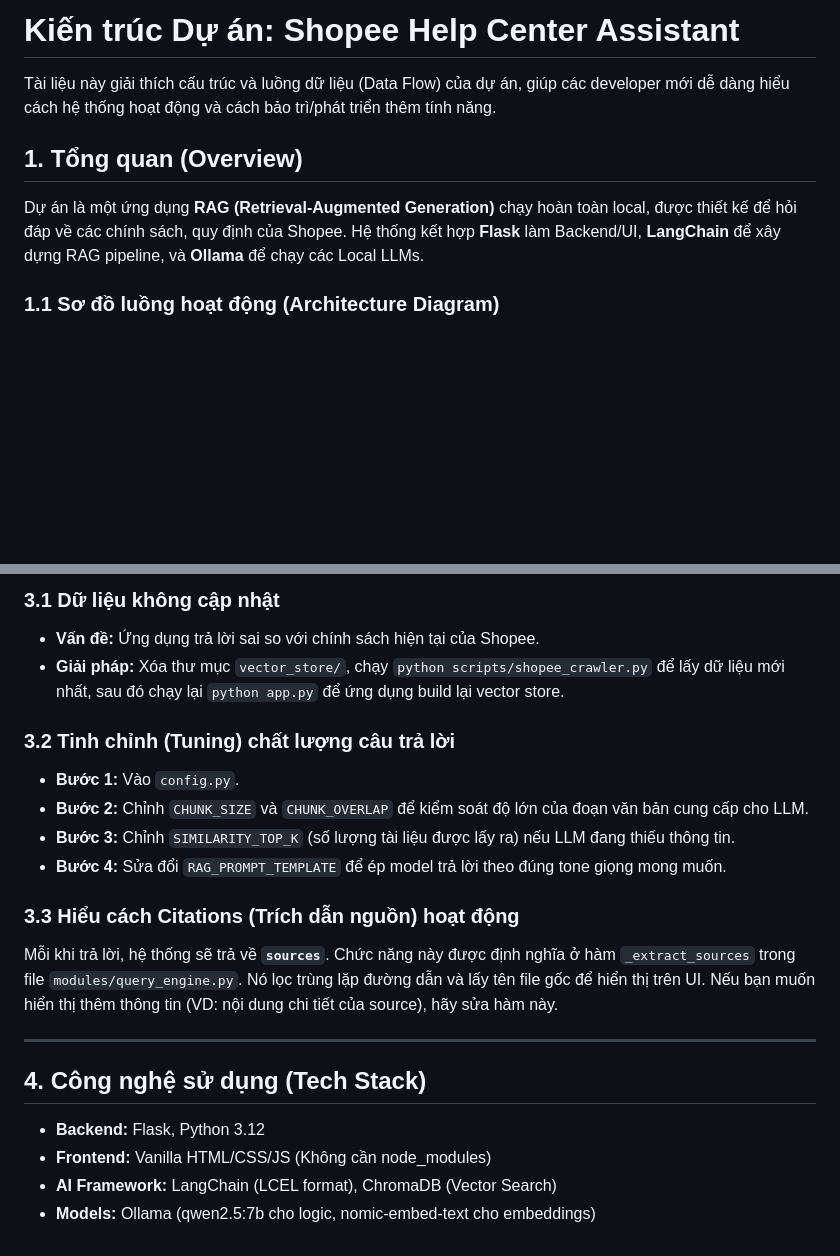
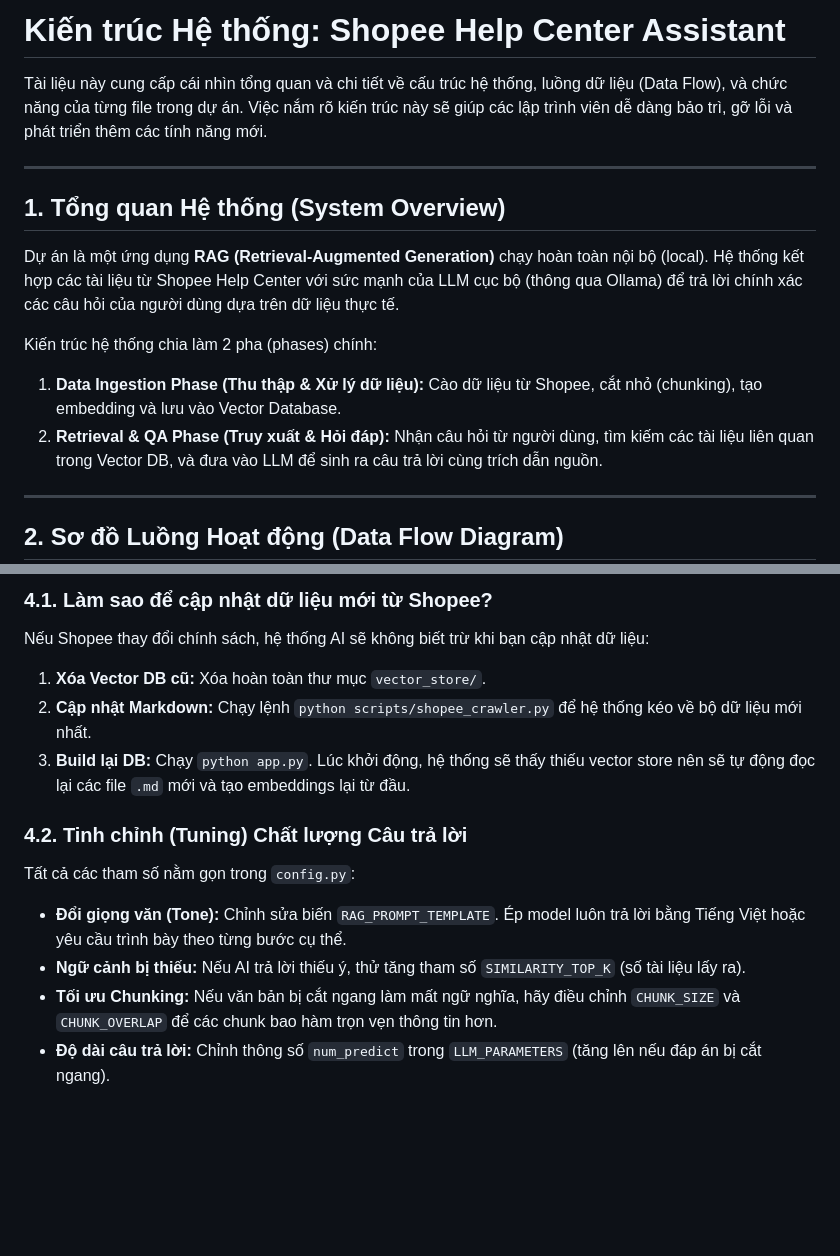
Before and after one commit to HuyinCP/Ollama-Flask-Assistant, a Markdown page: docs/ARCHITECTURE.md, 2 parts joined by grey strips. GitHub-like rendering; blank space fills up the shorter version.

````diff
--- a/docs/ARCHITECTURE.md
+++ b/docs/ARCHITECTURE.md
@@ -1,13 +1,20 @@
-# Kiến trúc Dự án: Shopee Help Center Assistant
+# Kiến trúc Hệ thống: Shopee Help Center Assistant
 
-Tài liệu này giải thích cấu trúc và luồng dữ liệu (Data Flow) của dự án, giúp các developer mới dễ dàng hiểu cách hệ thống hoạt động và cách bảo trì/phát triển thêm tính năng.
+Tài liệu này cung cấp cái nhìn tổng quan và chi tiết về cấu trúc hệ thống, luồng dữ liệu (Data Flow), và chức năng của từng file trong dự án. Việc nắm rõ kiến trúc này sẽ giúp các lập trình viên dễ dàng bảo trì, gỡ lỗi và phát triển thêm các tính năng mới.
 
-## 1. Tổng quan (Overview)
+---
 
-Dự án là một ứng dụng **RAG (Retrieval-Augmented Generation)** chạy hoàn toàn local, được thiết kế để hỏi đáp về các chính sách, quy định của Shopee.
-Hệ thống kết hợp **Flask** làm Backend/UI, **LangChain** để xây dựng RAG pipeline, và **Ollama** để chạy các Local LLMs.
+## 1. Tổng quan Hệ thống (System Overview)
 
-### 1.1 Sơ đồ luồng hoạt động (Architecture Diagram)
+Dự án là một ứng dụng **RAG (Retrieval-Augmented Generation)** chạy hoàn toàn nội bộ (local). Hệ thống kết hợp các tài liệu từ Shopee Help Center với sức mạnh của LLM cục bộ (thông qua Ollama) để trả lời chính xác các câu hỏi của người dùng dựa trên dữ liệu thực tế.
+
+Kiến trúc hệ thống chia làm 2 pha (phases) chính:
+1. **Data Ingestion Phase (Thu thập & Xử lý dữ liệu):** Cào dữ liệu từ Shopee, cắt nhỏ (chunking), tạo embedding và lưu vào Vector Database.
+2. **Retrieval & QA Phase (Truy xuất & Hỏi đáp):** Nhận câu hỏi từ người dùng, tìm kiếm các tài liệu liên quan trong Vector DB, và đưa vào LLM để sinh ra câu trả lời cùng trích dẫn nguồn.
+
+---
+
+## 2. Sơ đồ Luồng Hoạt động (Data Flow Diagram)
 
 ```mermaid
 graph TD
@@ -55,22 +79,13 @@ Kiến trúc mã nguồn áp dụng **Modules Pattern** (lấy cảm hứng từ
 
-### 3.1 Dữ liệu không cập nhật
-- **Vấn đề:** Ứng dụng trả lời sai so với chính sách hiện tại của Shopee.
-- **Giải pháp:** Xóa thư mục `vector_store/`, chạy `python scripts/shopee_crawler.py` để lấy dữ liệu mới nhất, sau đó chạy lại `python app.py` để ứng dụng build lại vector store.
+### 4.1. Làm sao để cập nhật dữ liệu mới từ Shopee?
+Nếu Shopee thay đổi chính sách, hệ thống AI sẽ không biết trừ khi bạn cập nhật dữ liệu:
+1. **Xóa Vector DB cũ:** Xóa hoàn toàn thư mục `vector_store/`.
+2. **Cập nhật Markdown:** Chạy lệnh `python scripts/shopee_crawler.py` để hệ thống kéo về bộ dữ liệu mới nhất.
+3. **Build lại DB:** Chạy `python app.py`. Lúc khởi động, hệ thống sẽ thấy thiếu vector store nên sẽ tự động đọc lại các file `.md` mới và tạo embeddings lại từ đầu.
 
-### 3.2 Tinh chỉnh (Tuning) chất lượng câu trả lời
-- **Bước 1:** Vào `config.py`.
-- **Bước 2:** Chỉnh `CHUNK_SIZE` và `CHUNK_OVERLAP` để kiểm soát độ lớn của đoạn văn bản cung cấp cho LLM.
-- **Bước 3:** Chỉnh `SIMILARITY_TOP_K` (số lượng tài liệu được lấy ra) nếu LLM đang thiếu thông tin.
-- **Bước 4:** Sửa đổi `RAG_PROMPT_TEMPLATE` để ép model trả lời theo đúng tone giọng mong muốn.
-
-### 3.3 Hiểu cách Citations (Trích dẫn nguồn) hoạt động
-Mỗi khi trả lời, hệ thống sẽ trả về **`sources`**. Chức năng này được định nghĩa ở hàm `_extract_sources` trong file `modules/query_engine.py`. Nó lọc trùng lặp đường dẫn và lấy tên file gốc để hiển thị trên UI. Nếu bạn muốn hiển thị thêm thông tin (VD: nội dung chi tiết của source), hãy sửa hàm này.
-
----
-
-## 4. Công nghệ sử dụng (Tech Stack)
-
-- **Backend:** Flask, Python 3.12
-- **Frontend:** Vanilla HTML/CSS/JS (Không cần node_modules)
-- **AI Framework:** LangChain (LCEL format), ChromaDB (Vector Search)
-- **Models:** Ollama (qwen2.5:7b cho logic, nomic-embed-text cho embeddings)
+### 4.2. Tinh chỉnh (Tuning) Chất lượng Câu trả lời
+Tất cả các tham số nằm gọn trong `config.py`:
+- **Đổi giọng văn (Tone):** Chỉnh sửa biến `RAG_PROMPT_TEMPLATE`. Ép model luôn trả lời bằng Tiếng Việt hoặc yêu cầu trình bày theo từng bước cụ thể.
+- **Ngữ cảnh bị thiếu:** Nếu AI trả lời thiếu ý, thử tăng tham số `SIMILARITY_TOP_K` (số tài liệu lấy ra).
+- **Tối ưu Chunking:** Nếu văn bản bị cắt ngang làm mất ngữ nghĩa, hãy điều chỉnh `CHUNK_SIZE` và `CHUNK_OVERLAP` để các chunk bao hàm trọn vẹn thông tin hơn.
+- **Độ dài câu trả lời:** Chỉnh thông số `num_predict` trong `LLM_PARAMETERS` (tăng lên nếu đáp án bị cắt ngang).
````
Also changed, not shown: other parts of docs/ARCHITECTURE.md (+45 -28 lines).
